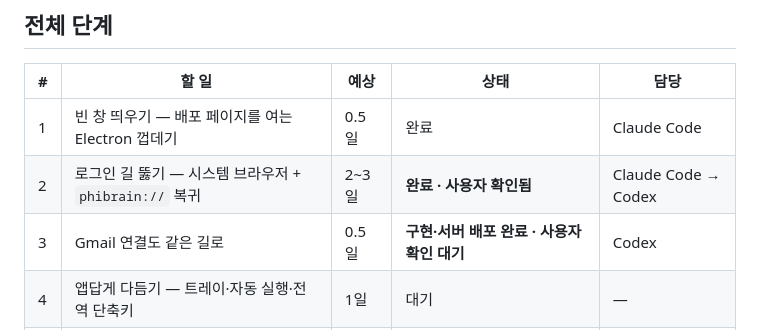
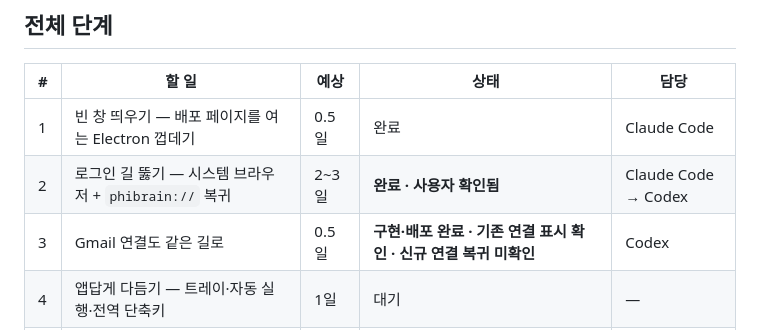
Before and after one commit to yongzu/Phi_Brain, a Markdown page: docs/DESKTOP.md, the part around the change. Rendered like a GitHub page.

```diff
--- a/docs/DESKTOP.md
+++ b/docs/DESKTOP.md
@@ -18,7 +18,7 @@
 |---|---|---|---|---|
 | 1 | 빈 창 띄우기 — 배포 페이지를 여는 Electron 껍데기 | 0.5일 | 완료 | Claude Code |
 | 2 | 로그인 길 뚫기 — 시스템 브라우저 + `phibrain://` 복귀 | 2~3일 | **완료 · 사용자 확인됨** | Claude Code → Codex |
-| 3 | Gmail 연결도 같은 길로 | 0.5일 | **구현·서버 배포 완료 · 사용자 확인 대기** | Codex |
+| 3 | Gmail 연결도 같은 길로 | 0.5일 | **구현·배포 완료 · 기존 연결 표시 확인 · 신규 연결 복귀 미확인** | Codex |
 | 4 | 앱답게 다듬기 — 트레이·자동 실행·전역 단축키 | 1일 | 대기 | — |
 | 5 | 세션 토큰을 OS 자격 증명 저장소로 | 0.5일 | 2단계에서 함께 처리(`safeStorage`) | Claude Code |
 | 6 | 설치 파일(electron-builder) | 1일 | 대기 | — |
```
Also changed, not shown: docs/STATUS.md (+8 -2 lines).
